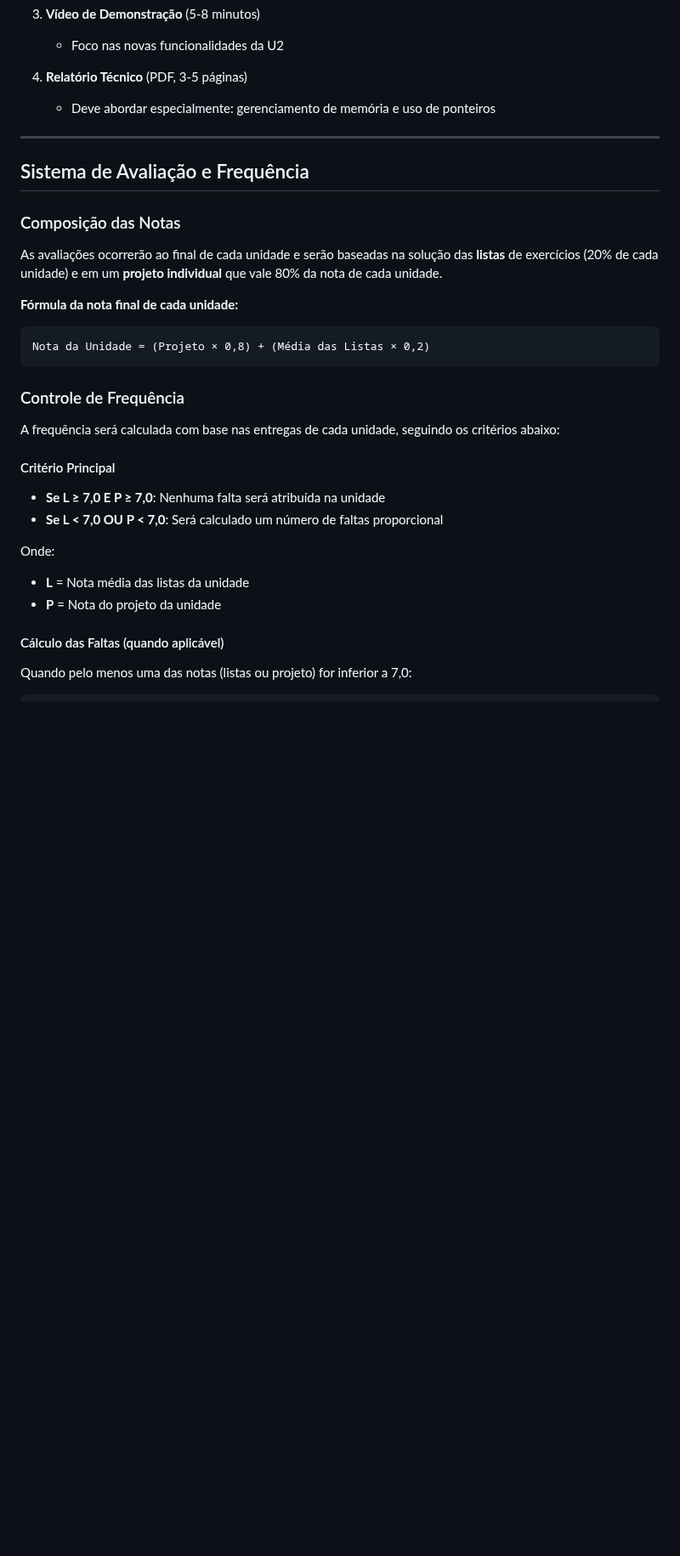
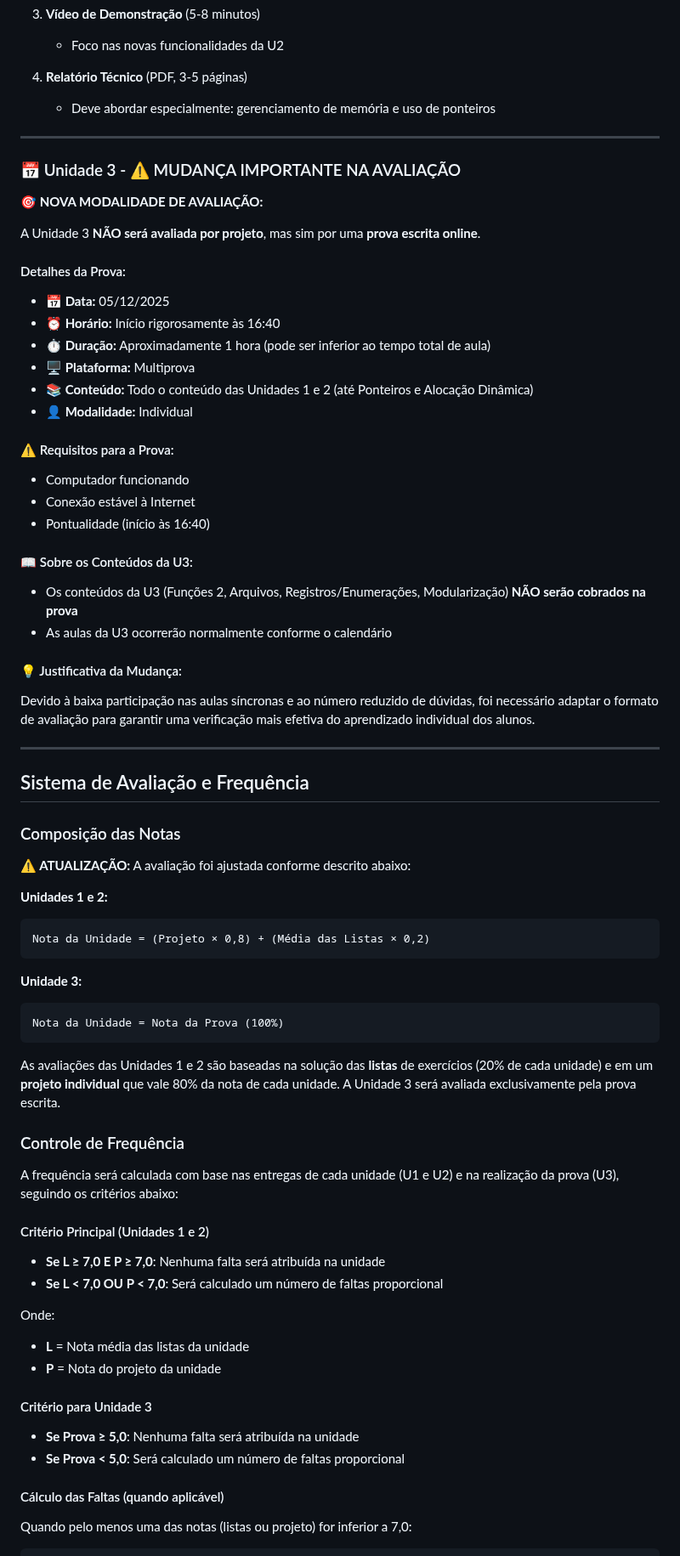
Before and after one commit to fmarquesfilho/itp-2025-2, a Markdown page: README.md, the part around one of its changes. Shown at 85% size. Drawn GitHub-style; blank space fills up the shorter version.

Commit message:
atualiza sistema de avaliação da U3 (prova escrita)

````diff
--- a/README.md
+++ b/README.md
@@ -54,28 +54,67 @@
 
 ---
 
+### 📅 Unidade 3 - ⚠️ MUDANÇA IMPORTANTE NA AVALIAÇÃO
+
+**🎯 NOVA MODALIDADE DE AVALIAÇÃO:**
+
+A Unidade 3 **NÃO será avaliada por projeto**, mas sim por uma **prova escrita online**.
+
+#### Detalhes da Prova:
+- **📅 Data:** 05/12/2025
+- **⏰ Horário:** Início rigorosamente às 16:40
+- **⏱️ Duração:** Aproximadamente 1 hora (pode ser inferior ao tempo total de aula)
+- **🖥️ Plataforma:** Multiprova
+- **📚 Conteúdo:** Todo o conteúdo das Unidades 1 e 2 (até Ponteiros e Alocação Dinâmica)
+- **👤 Modalidade:** Individual
+
+#### ⚠️ Requisitos para a Prova:
+- Computador funcionando
+- Conexão estável à Internet
+- Pontualidade (início às 16:40)
+
+#### 📖 Sobre os Conteúdos da U3:
+- Os conteúdos da U3 (Funções 2, Arquivos, Registros/Enumerações, Modularização) **NÃO serão cobrados na prova**
+- As aulas da U3 ocorrerão normalmente conforme o calendário
+
+#### 💡 Justificativa da Mudança:
+Devido à baixa participação nas aulas síncronas e ao número reduzido de dúvidas, foi necessário adaptar o formato de avaliação para garantir uma verificação mais efetiva do aprendizado individual dos alunos.
+
+---
+
 ## Sistema de Avaliação e Frequência
 
 ### Composição das Notas
 
-As avaliações ocorrerão ao final de cada unidade e serão baseadas na solução das **listas** de exercícios (20% de cada unidade) e em um **projeto individual** que vale 80% da nota de cada unidade.
+**⚠️ ATUALIZAÇÃO:** A avaliação foi ajustada conforme descrito abaixo:
 
-**Fórmula da nota final de cada unidade:**
+**Unidades 1 e 2:**
 ```
 Nota da Unidade = (Projeto × 0,8) + (Média das Listas × 0,2)
 ```
 
+**Unidade 3:**
+```
+Nota da Unidade = Nota da Prova (100%)
+```
+
+As avaliações das Unidades 1 e 2 são baseadas na solução das **listas** de exercícios (20% de cada unidade) e em um **projeto individual** que vale 80% da nota de cada unidade. A Unidade 3 será avaliada exclusivamente pela prova escrita.
+
 ### Controle de Frequência
 
-A frequência será calculada com base nas entregas de cada unidade, seguindo os critérios abaixo:
+A frequência será calculada com base nas entregas de cada unidade (U1 e U2) e na realização da prova (U3), seguindo os critérios abaixo:
 
-#### Critério Principal
+#### Critério Principal (Unidades 1 e 2)
 - **Se L ≥ 7,0 E P ≥ 7,0**: Nenhuma falta será atribuída na unidade
 - **Se L < 7,0 OU P < 7,0**: Será calculado um número de faltas proporcional
 
 Onde:
 - **L** = Nota média das listas da unidade
 - **P** = Nota do projeto da unidade
+
+#### Critério para Unidade 3
+- **Se Prova ≥ 5,0**: Nenhuma falta será atribuída na unidade
+- **Se Prova < 5,0**: Será calculado um número de faltas proporcional
 
 #### Cálculo das Faltas (quando aplicável)
 Quando pelo menos uma das notas (listas ou projeto) for inferior a 7,0:
````
Also changed, not shown: other parts of README.md (+25 -21 lines).
